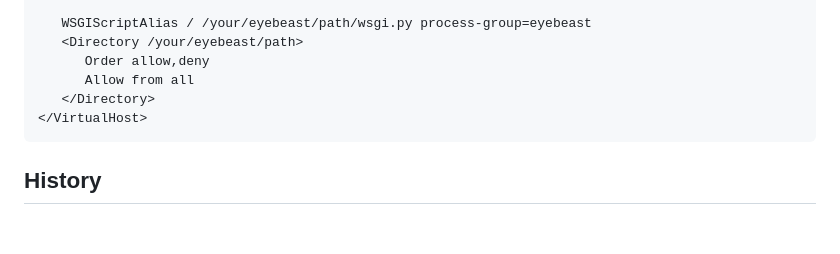
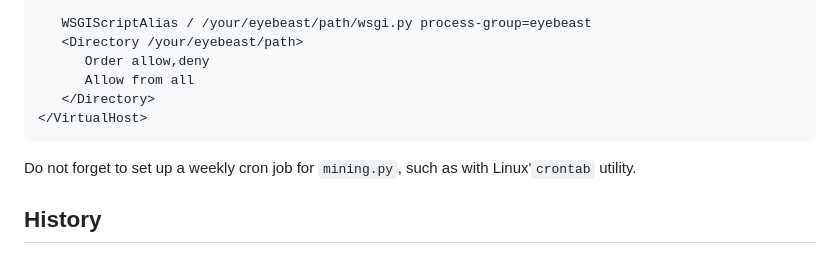
Before and after one commit to Lucabaduka/Eyebeast, a Markdown page: README.md, the part around the change. Rendered like a GitHub page; blank space fills up the shorter version.

Commit message:
Obligatory reminder

````diff
--- a/README.md
+++ b/README.md
@@ -64,6 +64,8 @@ WSGIProcessGroup eyebeast
    </Directory>
 </VirtualHost>
 ```
+Do not forget to set up a weekly cron job for `mining.py`, such as with Linux'`crontab` utility.
+
 ## History
 
 Eyebeast was created by [Refuge Isle](https://www.nationstates.net/nation=refuge_isle), originally in February 2021. It began as an experiment to programatically download region flags to replace the Taijitu flag recovery site, which had not worked for at least five years at the time, as well as to save additional data like region tags which The Grey Wardens' [WFE Index](https://greywardens.xyz/tools/wfe_index/) did not. The user-interface left something to be desired, as one could only traverse the files by manually adjusting the URL.
````
